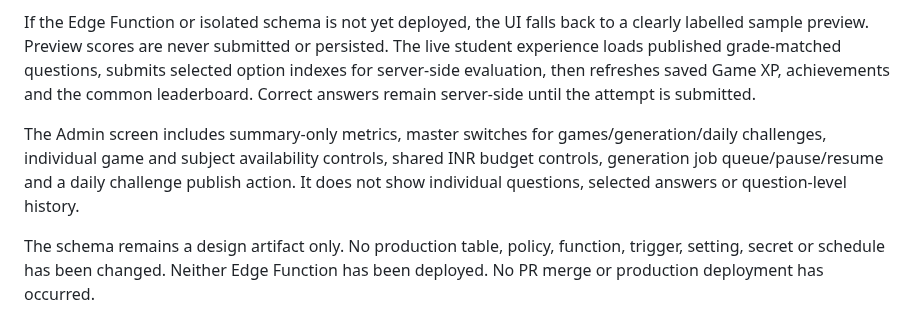
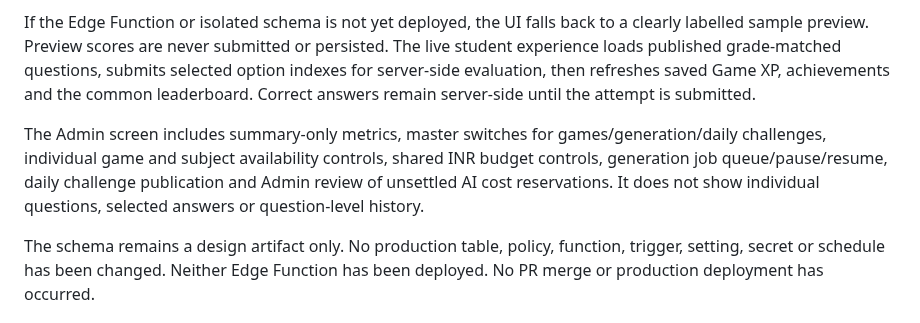
Before and after one commit to kakalirc/MYLIB, a Markdown page: knowledge-arena/README.md, the part around the change. Rendered like a GitHub page.

Commit message:
Document Admin AI usage reservation review UI

```diff
--- a/knowledge-arena/README.md
+++ b/knowledge-arena/README.md
@@ -17,7 +17,7 @@ The student UI is now wired to the authenticated Knowledge Arena API contract. I
 
 If the Edge Function or isolated schema is not yet deployed, the UI falls back to a clearly labelled sample preview. Preview scores are never submitted or persisted. The live student experience loads published grade-matched questions, submits selected option indexes for server-side evaluation, then refreshes saved Game XP, achievements and the common leaderboard. Correct answers remain server-side until the attempt is submitted.
 
-The Admin screen includes summary-only metrics, master switches for games/generation/daily challenges, individual game and subject availability controls, shared INR budget controls, generation job queue/pause/resume and a daily challenge publish action. It does not show individual questions, selected answers or question-level history.
+The Admin screen includes summary-only metrics, master switches for games/generation/daily challenges, individual game and subject availability controls, shared INR budget controls, generation job queue/pause/resume, daily challenge publication and Admin review of unsettled AI cost reservations. It does not show individual questions, selected answers or question-level history.
 
 The schema remains a design artifact only. No production table, policy, function, trigger, setting, secret or schedule has been changed. Neither Edge Function has been deployed. No PR merge or production deployment has occurred.
 
```
